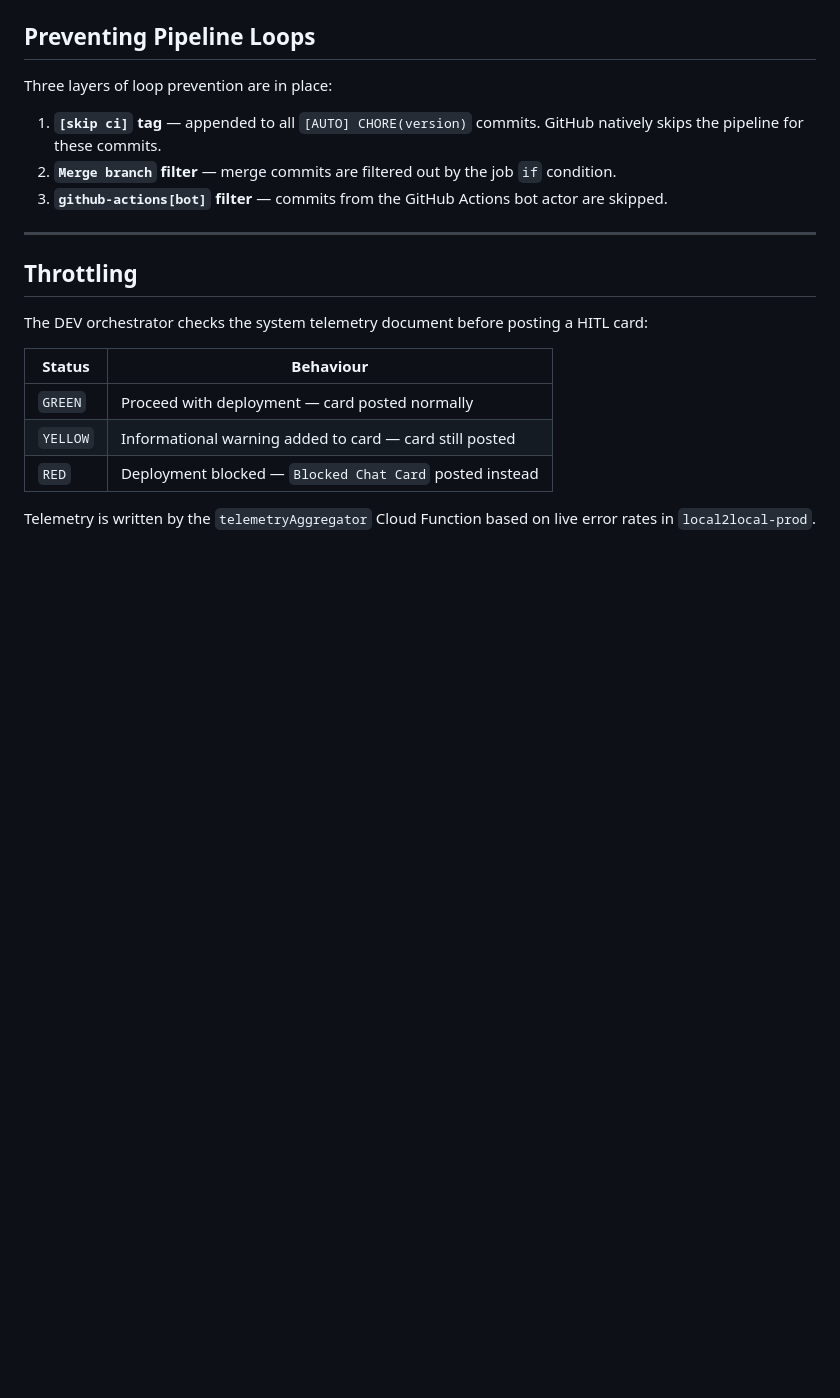
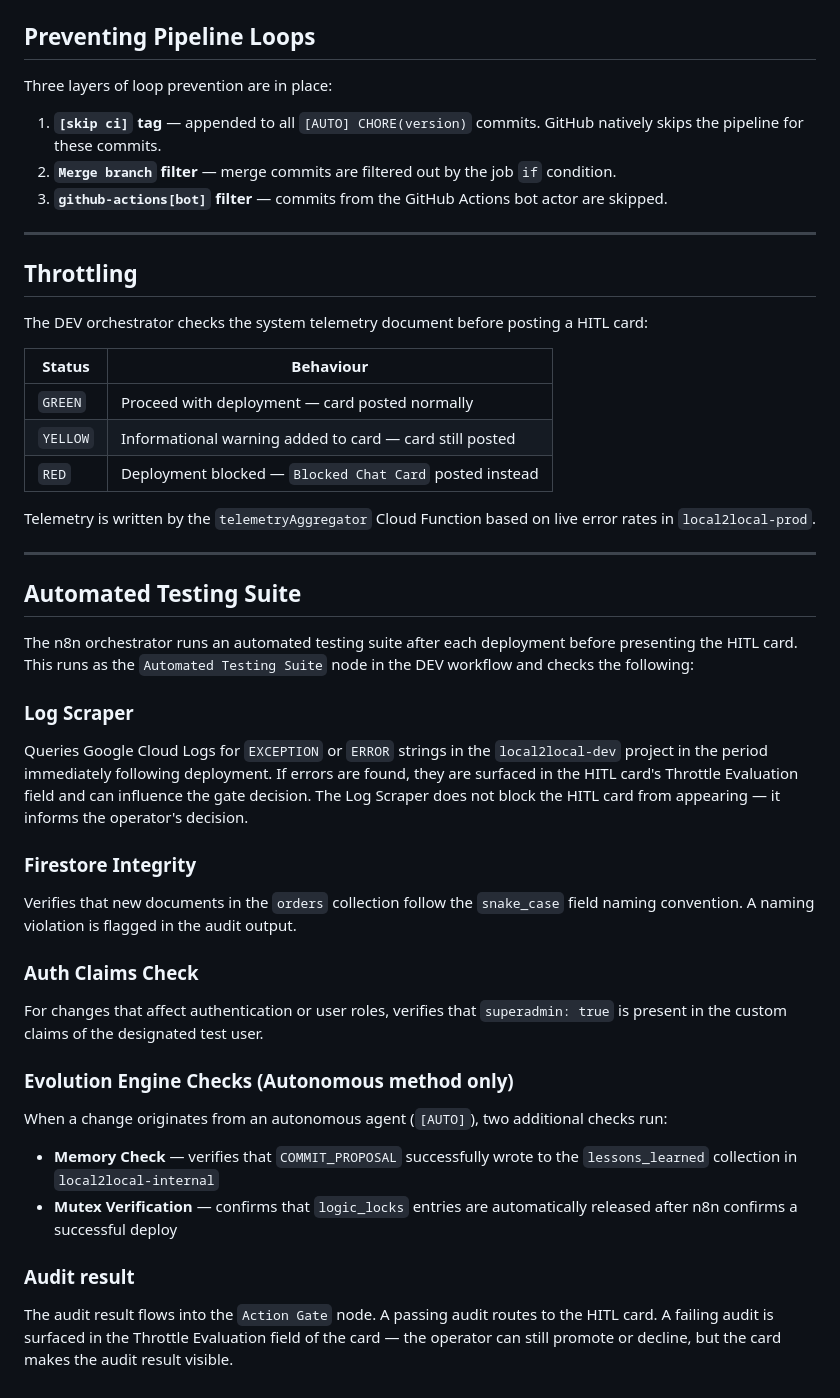
Before and after one commit to local2local/local2local, a Markdown page: documents/cicd_pipeline_reference.md, the part around the change. Rendered like a GitHub page; blank space fills up the shorter version.

Commit message:
[MANUAL] CHORE(docs): Fold test plan into CI/CD reference, remove comprehensive_test_plan.md

```diff
--- a/documents/cicd_pipeline_reference.md
+++ b/documents/cicd_pipeline_reference.md
@@ -277,3 +277,27 @@ The DEV orchestrator checks the system telemetry document before posting a HITL
 | `RED` | Deployment blocked — `Blocked Chat Card` posted instead |
 
 Telemetry is written by the `telemetryAggregator` Cloud Function based on live error rates in `local2local-prod`.
+
+---
+
+## Automated Testing Suite
+
+The n8n orchestrator runs an automated testing suite after each deployment before presenting the HITL card. This runs as the `Automated Testing Suite` node in the DEV workflow and checks the following:
+
+### Log Scraper
+Queries Google Cloud Logs for `EXCEPTION` or `ERROR` strings in the `local2local-dev` project in the period immediately following deployment. If errors are found, they are surfaced in the HITL card's Throttle Evaluation field and can influence the gate decision. The Log Scraper does not block the HITL card from appearing — it informs the operator's decision.
+
+### Firestore Integrity
+Verifies that new documents in the `orders` collection follow the `snake_case` field naming convention. A naming violation is flagged in the audit output.
+
+### Auth Claims Check
+For changes that affect authentication or user roles, verifies that `superadmin: true` is present in the custom claims of the designated test user.
+
+### Evolution Engine Checks (Autonomous method only)
+When a change originates from an autonomous agent (`[AUTO]`), two additional checks run:
+
+- **Memory Check** — verifies that `COMMIT_PROPOSAL` successfully wrote to the `lessons_learned` collection in `local2local-internal`
+- **Mutex Verification** — confirms that `logic_locks` entries are automatically released after n8n confirms a successful deploy
+
+### Audit result
+The audit result flows into the `Action Gate` node. A passing audit routes to the HITL card. A failing audit is surfaced in the Throttle Evaluation field of the card — the operator can still promote or decline, but the card makes the audit result visible.
```
